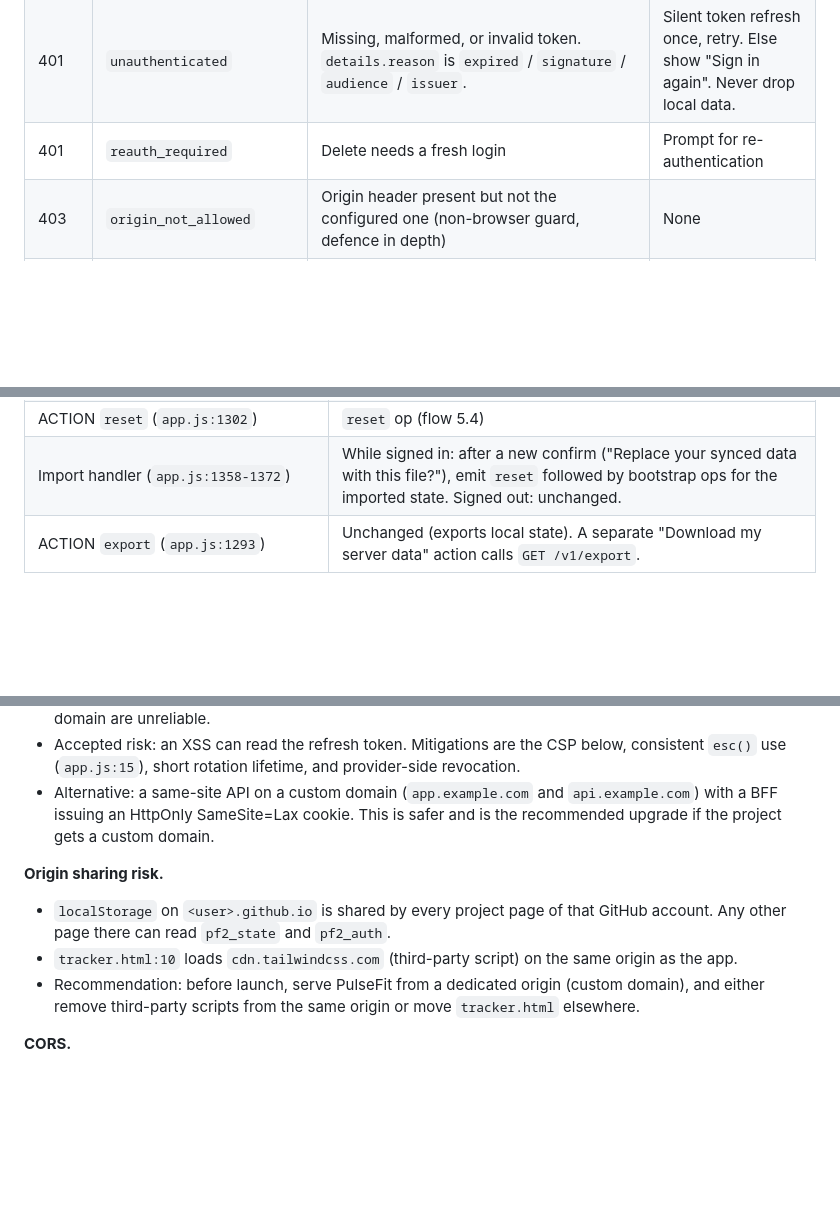
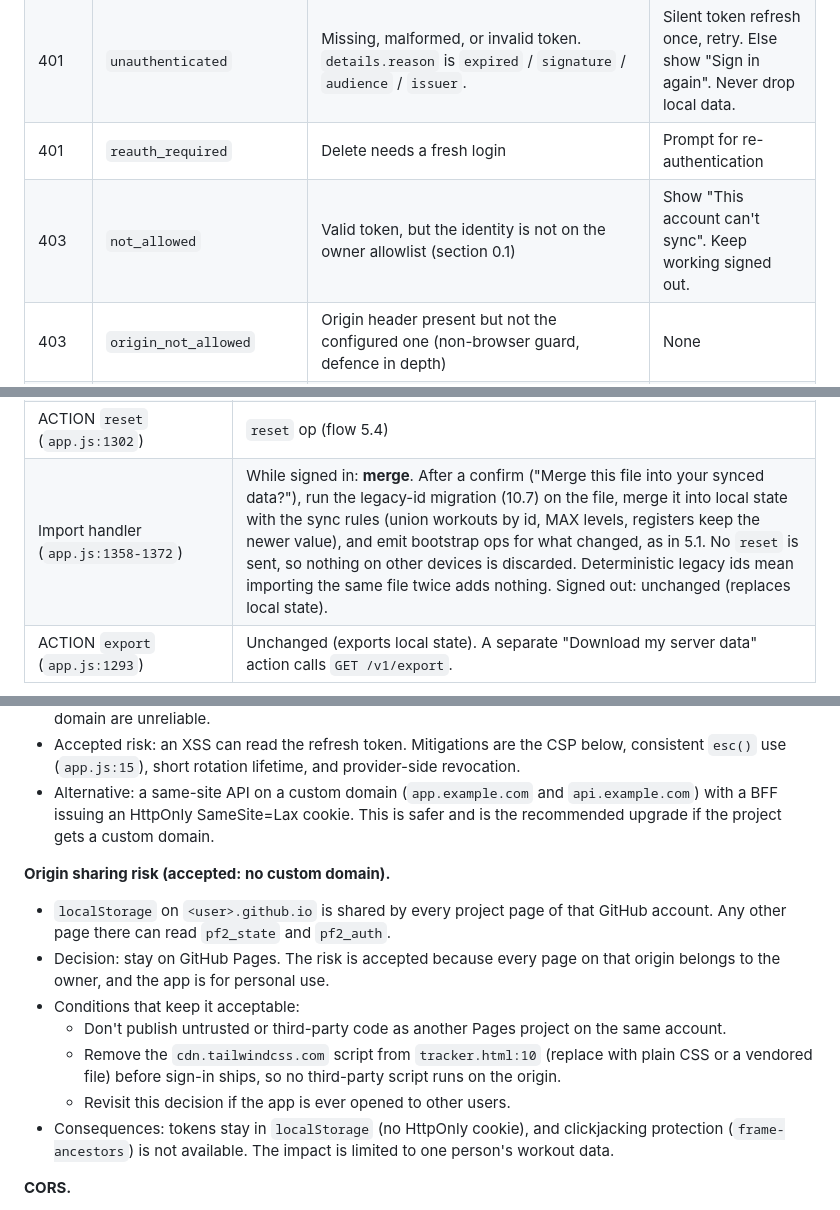
Before and after one commit to idarkdeveloper/fitnesswebsite, a Markdown page: docs/BACKEND_DESIGN.md, 3 parts joined by grey strips. Rendered like a GitHub page; blank space fills up the shorter version.

```diff
--- a/docs/BACKEND_DESIGN.md
+++ b/docs/BACKEND_DESIGN.md
@@ -381,6 +397,7 @@ Body: `{"error": {"code": "...", "message": "...", "trace_id": "...", "details":
 | 400 | `bad_request` | Not JSON, missing required fields | Log locally, do not retry the same body |
 | 401 | `unauthenticated` | Missing, malformed, or invalid token. `details.reason` is `expired` / `signature` / `audience` / `issuer`. | Silent token refresh once, retry. Else show "Sign in again". Never drop local data. |
 | 401 | `reauth_required` | Delete needs a fresh login | Prompt for re-authentication |
+| 403 | `not_allowed` | Valid token, but the identity is not on the owner allowlist (section 0.1) | Show "This account can't sync". Keep working signed out. |
 | 403 | `origin_not_allowed` | Origin header present but not the configured one (non-browser guard, defence in depth) | None |
 | 413 | `payload_too_large` | Body over 256 KiB | Split the batch. Never silently drop. |
 | 415 | `unsupported_media_type` | Not JSON | Bug |
@@ -610,7 +627,7 @@ All emits happen next to the existing `save()` call so the local write stays the
 | ACTIONS `set-routine` (`app.js:1180`), `set-rest` (`app.js:1184`), `toggle-day` (`app.js:1278`) | `register.set routineId` / `restSeconds` / `trainingDays` |
 | Wherever `profile.name` is edited | `register.set profile.name` (locate by grep in milestone 4) |
 | ACTION `reset` (`app.js:1302`) | `reset` op (flow 5.4) |
-| Import handler (`app.js:1358-1372`) | While signed in: after a new confirm ("Replace your synced data with this file?"), emit `reset` followed by bootstrap ops for the imported state. Signed out: unchanged. |
+| Import handler (`app.js:1358-1372`) | While signed in: **merge**. After a confirm ("Merge this file into your synced data?"), run the legacy-id migration (10.7) on the file, merge it into local state with the sync rules (union workouts by id, MAX levels, registers keep the newer value), and emit bootstrap ops for what changed, as in 5.1. No `reset` is sent, so nothing on other devices is discarded. Deterministic legacy ids mean importing the same file twice adds nothing. Signed out: unchanged (replaces local state). |
 | ACTION `export` (`app.js:1293`) | Unchanged (exports local state). A separate "Download my server data" action calls `GET /v1/export`. |
 
 Implementation shape: change `save()` into `save(ops = [])`. It writes `pf2_state`, appends ops to `pf2_sync.outbox` in the same synchronous tick, then calls `Sync.kick()`. When signed out, ops are not accumulated (the outbox would grow unbounded); first sign-in rebuilds ops from state instead (5.1).
@@ -674,10 +691,14 @@ An "Account" card at the top of the Profile tab, above the data section that hol
 - Accepted risk: an XSS can read the refresh token. Mitigations are the CSP below, consistent `esc()` use (`app.js:15`), short rotation lifetime, and provider-side revocation.
 - Alternative: a same-site API on a custom domain (`app.example.com` and `api.example.com`) with a BFF issuing an HttpOnly SameSite=Lax cookie. This is safer and is the recommended upgrade if the project gets a custom domain.
 
-**Origin sharing risk.**
+**Origin sharing risk (accepted: no custom domain).**
 - `localStorage` on `<user>.github.io` is shared by every project page of that GitHub account. Any other page there can read `pf2_state` and `pf2_auth`.
-- `tracker.html:10` loads `cdn.tailwindcss.com` (third-party script) on the same origin as the app.
-- Recommendation: before launch, serve PulseFit from a dedicated origin (custom domain), and either remove third-party scripts from the same origin or move `tracker.html` elsewhere.
+- Decision: stay on GitHub Pages. The risk is accepted because every page on that origin belongs to the owner, and the app is for personal use.
+- Conditions that keep it acceptable:
+  - Don't publish untrusted or third-party code as another Pages project on the same account.
+  - Remove the `cdn.tailwindcss.com` script from `tracker.html:10` (replace with plain CSS or a vendored file) before sign-in ships, so no third-party script runs on the origin.
+  - Revisit this decision if the app is ever opened to other users.
+- Consequences: tokens stay in `localStorage` (no HttpOnly cookie), and clickjacking protection (`frame-ancestors`) is not available. The impact is limited to one person's workout data.
 
 **CORS.**
 - `Access-Control-Allow-Origin` is the exact Pages origin (scheme and host, no path). No wildcard.
```
Also changed, not shown: other parts of docs/BACKEND_DESIGN.md (+28 -12 lines).
